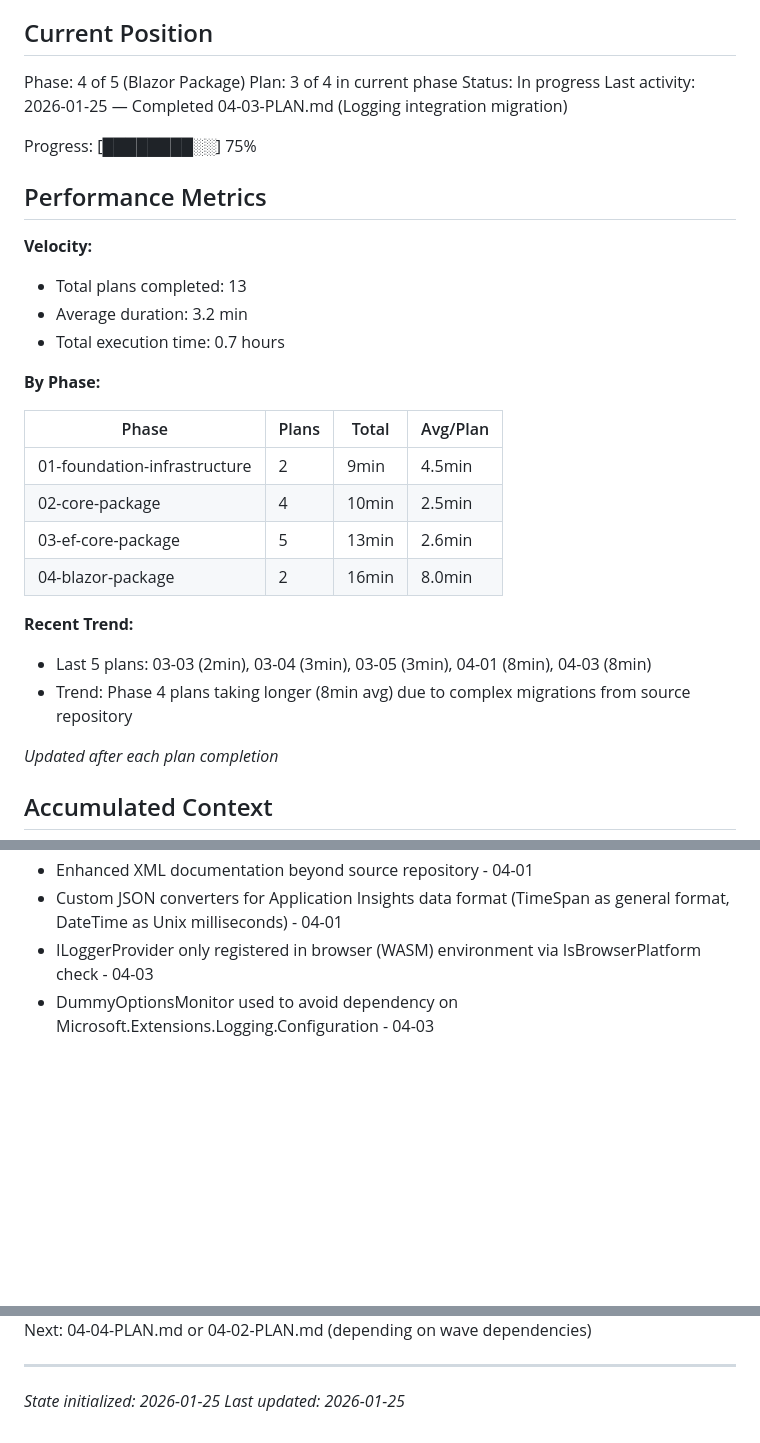
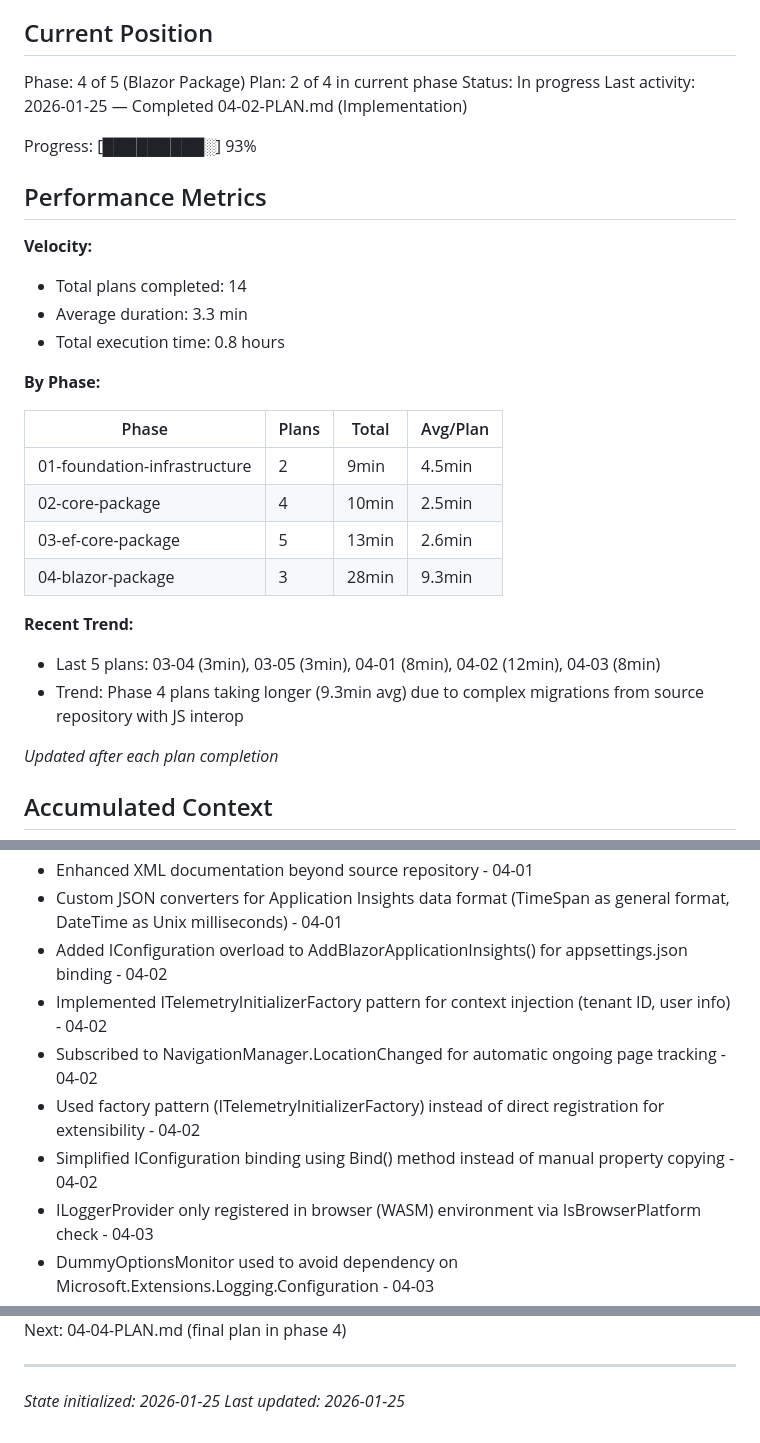
Before and after one commit to kolatts/imagile-framework, a Markdown page: .planning/STATE.md, 3 parts joined by grey strips. GitHub-like rendering; blank space fills up the shorter version.

Commit message:
docs(04-02): complete implementation plan
Tasks completed: 3/3
- Migrate Implementation, Config, and DI Registration
- Migrate Init Component with NavigationManager Tracking
- Add Error Boundary, Telemetry Factory, JS Module, and Update Project

SUMMARY: .planning/phases/04-blazor-package/04-02-SUMMARY.md

```diff
--- a/.planning/STATE.md
+++ b/.planning/STATE.md
@@ -10,18 +10,18 @@ See: .planning/PROJECT.md (updated 2026-01-25)
 ## Current Position
 
 Phase: 4 of 5 (Blazor Package)
-Plan: 3 of 4 in current phase
+Plan: 2 of 4 in current phase
 Status: In progress
-Last activity: 2026-01-25 — Completed 04-03-PLAN.md (Logging integration migration)
+Last activity: 2026-01-25 — Completed 04-02-PLAN.md (Implementation)
 
-Progress: [████████░░] 75%
+Progress: [█████████░] 93%
 
 ## Performance Metrics
 
 **Velocity:**
-- Total plans completed: 13
-- Average duration: 3.2 min
-- Total execution time: 0.7 hours
+- Total plans completed: 14
+- Average duration: 3.3 min
+- Total execution time: 0.8 hours
 
 **By Phase:**
 
@@ -30,11 +30,11 @@ Progress: [████████░░] 75%
 | 01-foundation-infrastructure | 2 | 9min | 4.5min |
 | 02-core-package | 4 | 10min | 2.5min |
 | 03-ef-core-package | 5 | 13min | 2.6min |
-| 04-blazor-package | 2 | 16min | 8.0min |
+| 04-blazor-package | 3 | 28min | 9.3min |
 
 **Recent Trend:**
-- Last 5 plans: 03-03 (2min), 03-04 (3min), 03-05 (3min), 04-01 (8min), 04-03 (8min)
-- Trend: Phase 4 plans taking longer (8min avg) due to complex migrations from source repository
+- Last 5 plans: 03-04 (3min), 03-05 (3min), 04-01 (8min), 04-02 (12min), 04-03 (8min)
+- Trend: Phase 4 plans taking longer (9.3min avg) due to complex migrations from source repository with JS interop
 
 *Updated after each plan completion*
 
@@ -90,6 +90,11 @@ Recent decisions affecting current work:
 - Preserved all JsonPropertyName attributes for JavaScript SDK compatibility - 04-01
 - Enhanced XML documentation beyond source repository - 04-01
 - Custom JSON converters for Application Insights data format (TimeSpan as general format, DateTime as Unix milliseconds) - 04-01
+- Added IConfiguration overload to AddBlazorApplicationInsights() for appsettings.json binding - 04-02
+- Implemented ITelemetryInitializerFactory pattern for context injection (tenant ID, user info) - 04-02
+- Subscribed to NavigationManager.LocationChanged for automatic ongoing page tracking - 04-02
+- Used factory pattern (ITelemetryInitializerFactory) instead of direct registration for extensibility - 04-02
+- Simplified IConfiguration binding using Bind() method instead of manual property copying - 04-02
 - ILoggerProvider only registered in browser (WASM) environment via IsBrowserPlatform check - 04-03
 - DummyOptionsMonitor used to avoid dependency on Microsoft.Extensions.Logging.Configuration - 04-03
 - Log scopes supported via IExternalScopeProvider for contextual information - 04-03
@@ -115,5 +120,5 @@ Stopped at: Completed 04-03-PLAN.md
 Resume file: None
-Next: 04-04-PLAN.md or 04-02-PLAN.md (depending on wave dependencies)
+Next: 04-04-PLAN.md (final plan in phase 4)
 
 ---
 *State initialized: 2026-01-25*
```
Also changed, not shown: other parts of .planning/STATE.md (+2 -2 lines), 1 other file.
